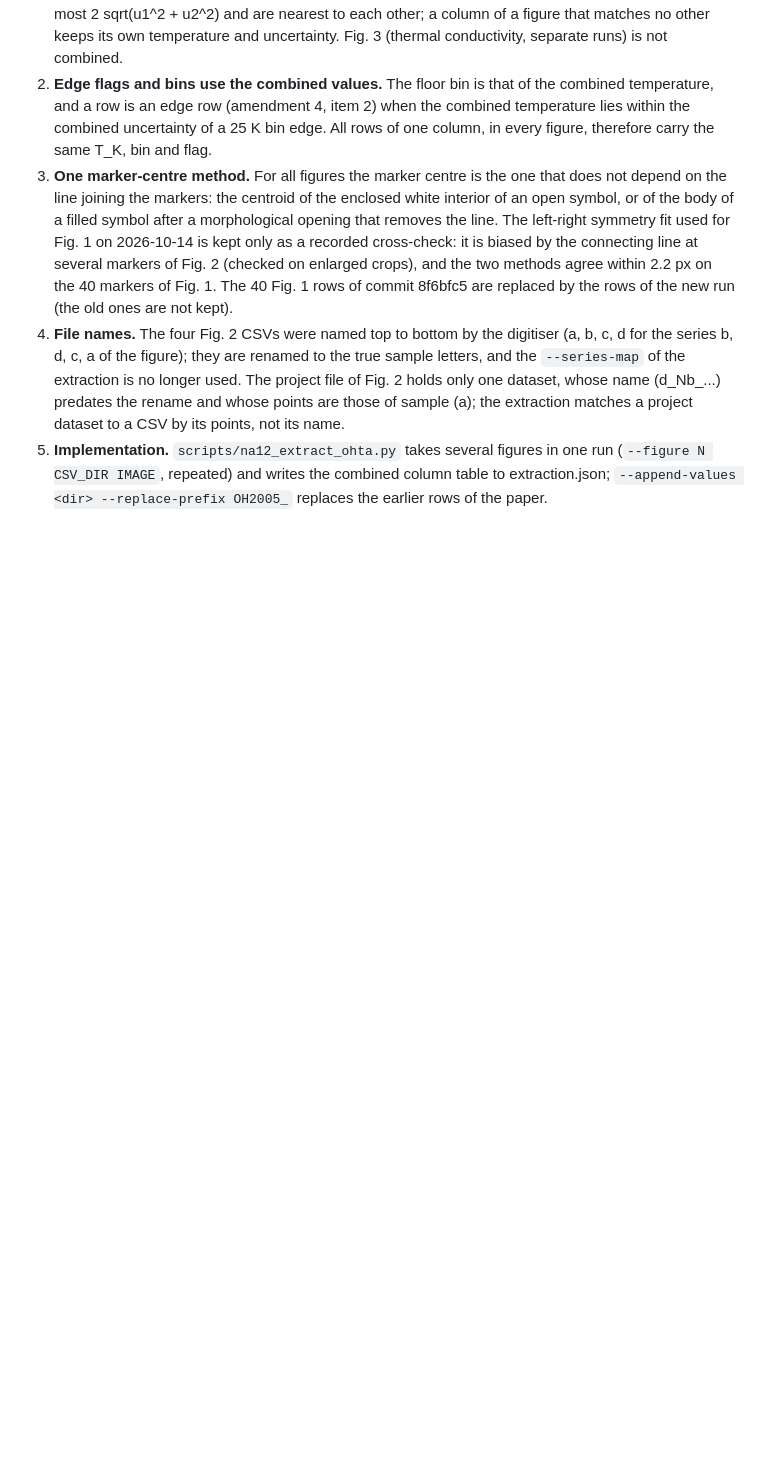
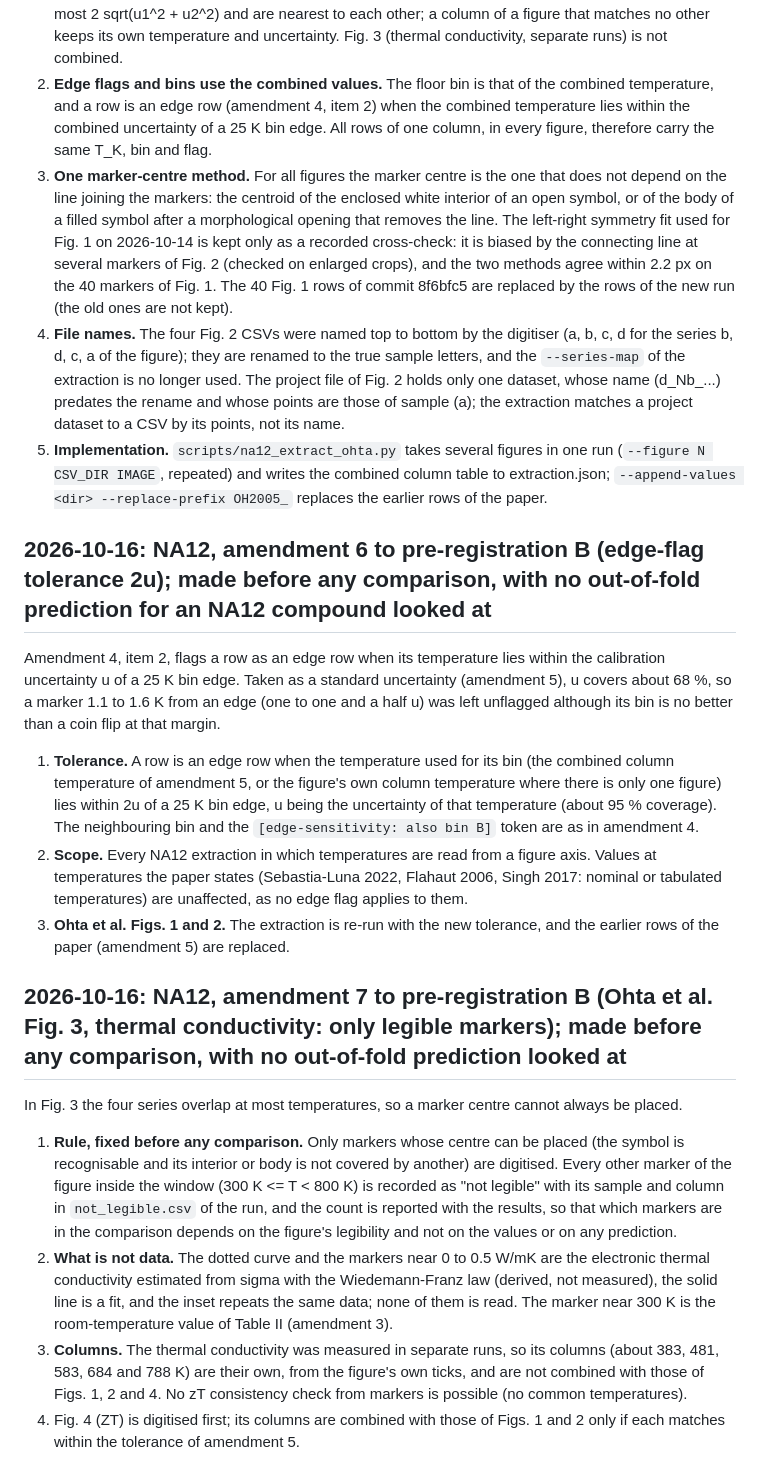
Before and after one commit to behzadgull/te-ml-pipeline, a Markdown page: thesis_paper/docs/decisions.md, the part around the change. GitHub-like rendering; blank space fills up the shorter version.

Commit message:
NA12: amendments 6 (edge-flag tolerance 2u) and 7 (Ohta Fig. 3: only legible markers, the rest recorded as not legible)
Made before any comparison, no out-of-fold prediction for an NA12 compound looked at.

Co-Authored-By: Claude Sonnet 5.5 <noreply@anthropic.com>

```diff
--- a/thesis_paper/docs/decisions.md
+++ b/thesis_paper/docs/decisions.md
@@ -407,3 +407,27 @@ measurement different bins and edge flags in the two figures (Fig. 1: columns 6
    extraction matches a project dataset to a CSV by its points, not its name.
 5. **Implementation.** `scripts/na12_extract_ohta.py` takes several figures in one run (`--figure N CSV_DIR IMAGE`, repeated) and writes the combined column table to extraction.json;
    `--append-values <dir> --replace-prefix OH2005_` replaces the earlier rows of the paper.
+
+## 2026-10-16: NA12, amendment 6 to pre-registration B (edge-flag tolerance 2u); made before any comparison, with no out-of-fold prediction for an NA12 compound looked at
+
+Amendment 4, item 2, flags a row as an edge row when its temperature lies within the calibration uncertainty u of a 25 K bin edge. Taken as a standard uncertainty (amendment 5), u covers
+about 68 %, so a marker 1.1 to 1.6 K from an edge (one to one and a half u) was left unflagged although its bin is no better than a coin flip at that margin.
+
+1. **Tolerance.** A row is an edge row when the temperature used for its bin (the combined column temperature of amendment 5, or the figure's own column temperature where there is only one figure)
+   lies within 2u of a 25 K bin edge, u being the uncertainty of that temperature (about 95 % coverage). The neighbouring bin and the `[edge-sensitivity: also bin B]` token are as in amendment 4.
+2. **Scope.** Every NA12 extraction in which temperatures are read from a figure axis. Values at temperatures the paper states (Sebastia-Luna 2022, Flahaut 2006, Singh 2017: nominal or tabulated
+   temperatures) are unaffected, as no edge flag applies to them.
+3. **Ohta et al. Figs. 1 and 2.** The extraction is re-run with the new tolerance, and the earlier rows of the paper (amendment 5) are replaced.
+
+## 2026-10-16: NA12, amendment 7 to pre-registration B (Ohta et al. Fig. 3, thermal conductivity: only legible markers); made before any comparison, with no out-of-fold prediction looked at
+
+In Fig. 3 the four series overlap at most temperatures, so a marker centre cannot always be placed.
+
+1. **Rule, fixed before any comparison.** Only markers whose centre can be placed (the symbol is recognisable and its interior or body is not covered by another) are digitised. Every other
+   marker of the figure inside the window (300 K <= T < 800 K) is recorded as "not legible" with its sample and column in `not_legible.csv` of the run, and the count is reported with the
+   results, so that which markers are in the comparison depends on the figure's legibility and not on the values or on any prediction.
+2. **What is not data.** The dotted curve and the markers near 0 to 0.5 W/mK are the electronic thermal conductivity estimated from sigma with the Wiedemann-Franz law (derived, not measured),
+   the solid line is a fit, and the inset repeats the same data; none of them is read. The marker near 300 K is the room-temperature value of Table II (amendment 3).
+3. **Columns.** The thermal conductivity was measured in separate runs, so its columns (about 383, 481, 583, 684 and 788 K) are their own, from the figure's own ticks, and are not combined with
+   those of Figs. 1, 2 and 4. No zT consistency check from markers is possible (no common temperatures).
+4. Fig. 4 (ZT) is digitised first; its columns are combined with those of Figs. 1 and 2 only if each matches within the tolerance of amendment 5.
```
